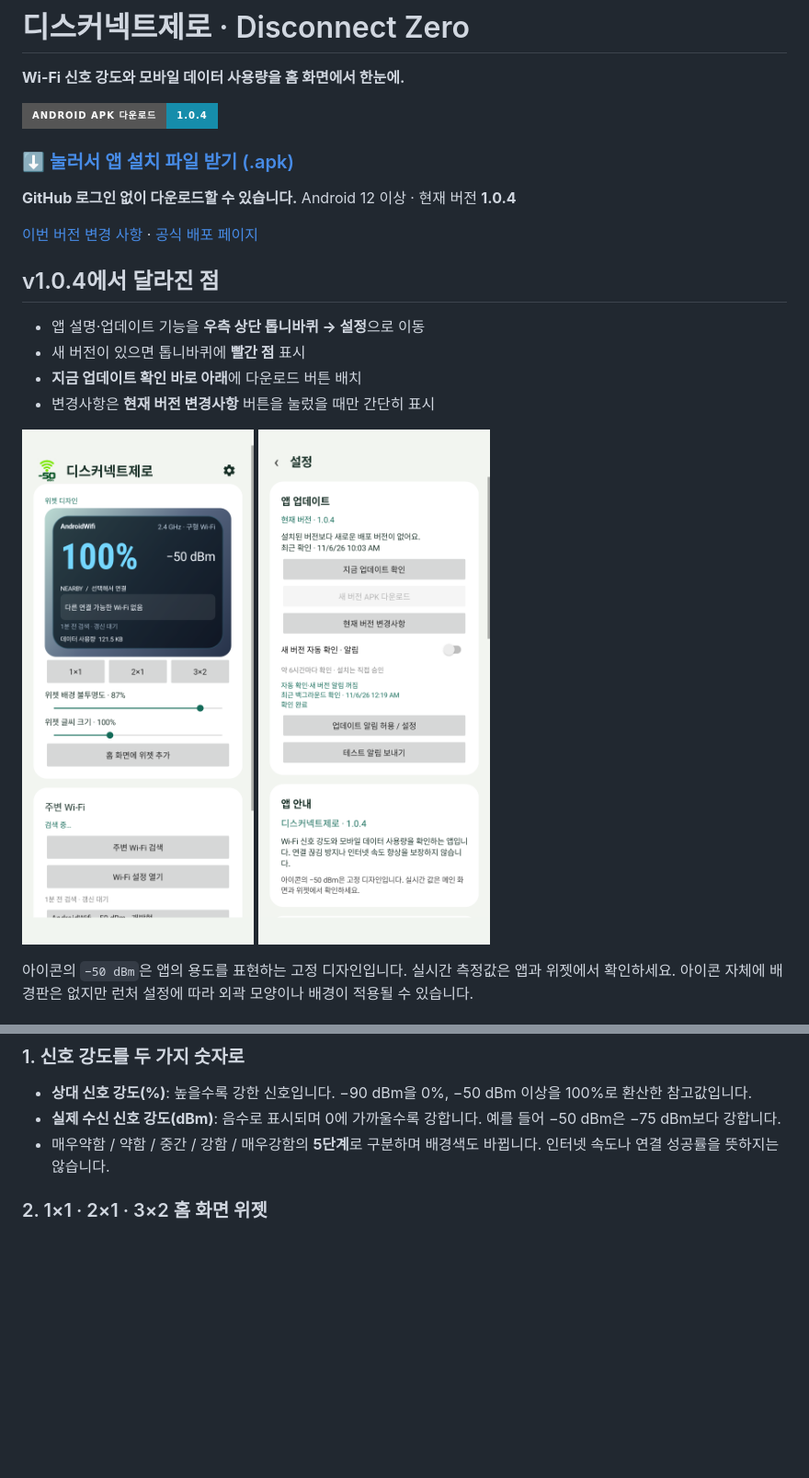
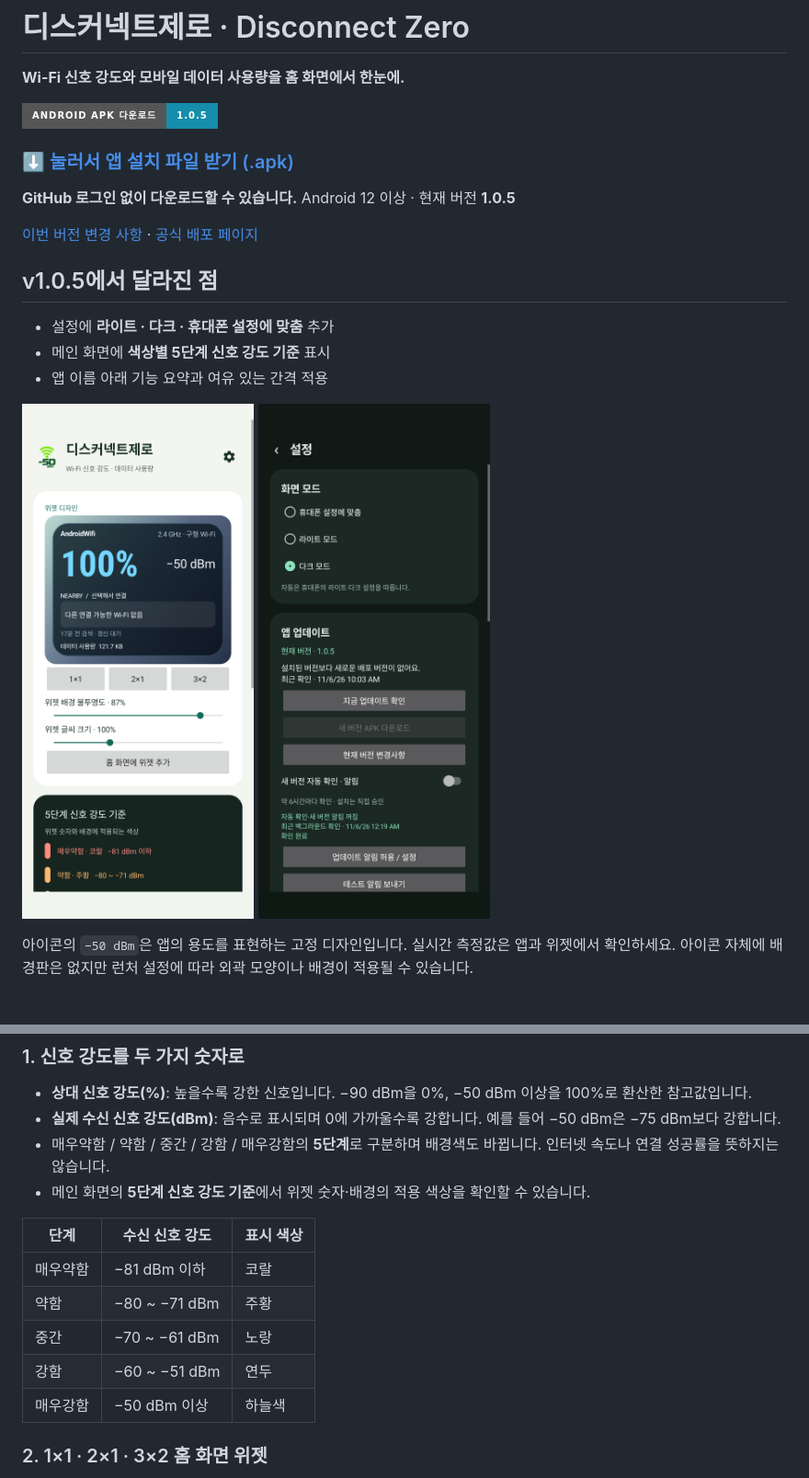
Before and after one commit to ZERO-hms/disconnect-zero, a Markdown page: README.md, 2 parts joined by grey strips. Shown at 92% size. GitHub-like rendering; pictures changed too: main-screen.png, settings-screen.png; badges without logos; blank space fills up the shorter version.

Commit message:
v1.0.5 화면 모드와 메인 안내 업데이트

```diff
--- a/README.md
+++ b/README.md
@@ -4,5 +4,5 @@
 
 **Wi-Fi 신호 강도와 모바일 데이터 사용량을 홈 화면에서 한눈에.**
 
-[![Android APK 다운로드](https://img.shields.io/badge/Android_APK_다운로드-1.0.4-168DAB?style=for-the-badge&logo=android&logoColor=white)](https://github.com/ZERO-hms/disconnect-zero/releases/download/v1.0.4/disconnect-zero-1.0.4.apk)
+[![Android APK 다운로드](https://img.shields.io/badge/Android_APK_다운로드-1.0.5-168DAB?style=for-the-badge&logo=android&logoColor=white)](https://github.com/ZERO-hms/disconnect-zero/releases/download/v1.0.5/disconnect-zero-1.0.5.apk)
 
@@ -10,3 +10,3 @@
 
-**GitHub 로그인 없이 다운로드할 수 있습니다.** Android 12 이상 · 현재 버전 **1.0.4**
+**GitHub 로그인 없이 다운로드할 수 있습니다.** Android 12 이상 · 현재 버전 **1.0.5**
 
@@ -14,8 +14,7 @@
 
-## v1.0.4에서 달라진 점
+## v1.0.5에서 달라진 점
 
-- 앱 설명·업데이트 기능을 **우측 상단 톱니바퀴 → 설정**으로 이동
-- 새 버전이 있으면 톱니바퀴에 **빨간 점** 표시
-- **지금 업데이트 확인 바로 아래**에 다운로드 버튼 배치
-- 변경사항은 **현재 버전 변경사항** 버튼을 눌렀을 때만 간단히 표시
+- 설정에 **라이트 · 다크 · 휴대폰 설정에 맞춤** 추가
+- 메인 화면에 **색상별 5단계 신호 강도 기준** 표시
+- 앱 이름 아래 기능 요약과 여유 있는 간격 적용
 
@@ -38,6 +37,16 @@ Wi-Fi 아이콘의 몇 칸만으로는 연결 상태를 정확히 느끼기 어
 - **상대 신호 강도(%)**: 높을수록 강한 신호입니다. −90 dBm을 0%, −50 dBm 이상을 100%로 환산한 참고값입니다.
 - **실제 수신 신호 강도(dBm)**: 음수로 표시되며 0에 가까울수록 강합니다. 예를 들어 −50 dBm은 −75 dBm보다 강합니다.
 - 매우약함 / 약함 / 중간 / 강함 / 매우강함의 **5단계**로 구분하며 배경색도 바뀝니다. 인터넷 속도나 연결 성공률을 뜻하지는 않습니다.
+- 메인 화면의 **5단계 신호 강도 기준**에서 위젯 숫자·배경의 적용 색상을 확인할 수 있습니다.
+
+| 단계 | 수신 신호 강도 | 표시 색상 |
+|---|---|---|
+| 매우약함 | −81 dBm 이하 | 코랄 |
+| 약함 | −80 ~ −71 dBm | 주황 |
+| 중간 | −70 ~ −61 dBm | 노랑 |
+| 강함 | −60 ~ −51 dBm | 연두 |
+| 매우강함 | −50 dBm 이상 | 하늘색 |
+
 
 ### 2. 1×1 · 2×1 · 3×2 홈 화면 위젯
 
```
Also changed, not shown: other parts of README.md (+13 -6 lines), VALIDATION.md (+14 -15 lines).
